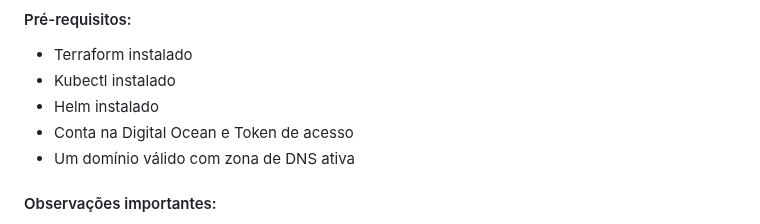
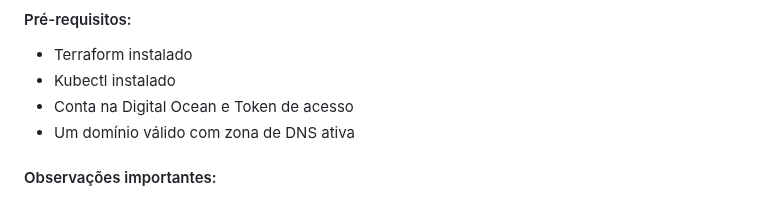
Before and after one commit to dellabeneta/project-argocd, a Markdown page: README.md, the part around the change. Rendered like a GitHub page.

Commit message:
Update README.md
Remoção do Helm.

```diff
--- a/README.md
+++ b/README.md
@@ -24,7 +24,6 @@ O processo funciona conectando diferentes tecnologias. Sempre que houver altera
 
 - Terraform instalado
 - Kubectl instalado
-- Helm instalado
 - Conta na Digital Ocean e Token de acesso
 - Um domínio válido com zona de DNS ativa
 
```
